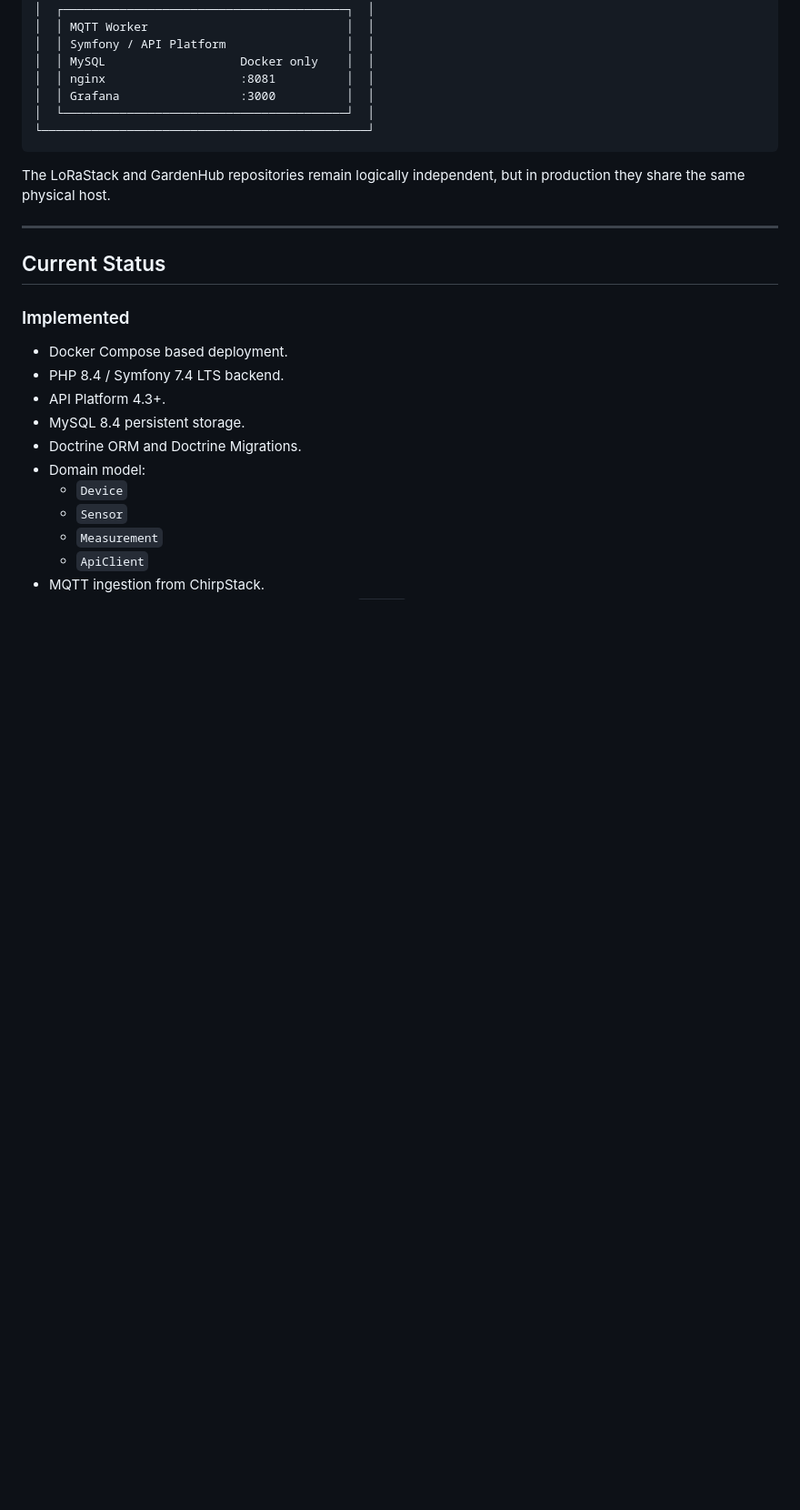
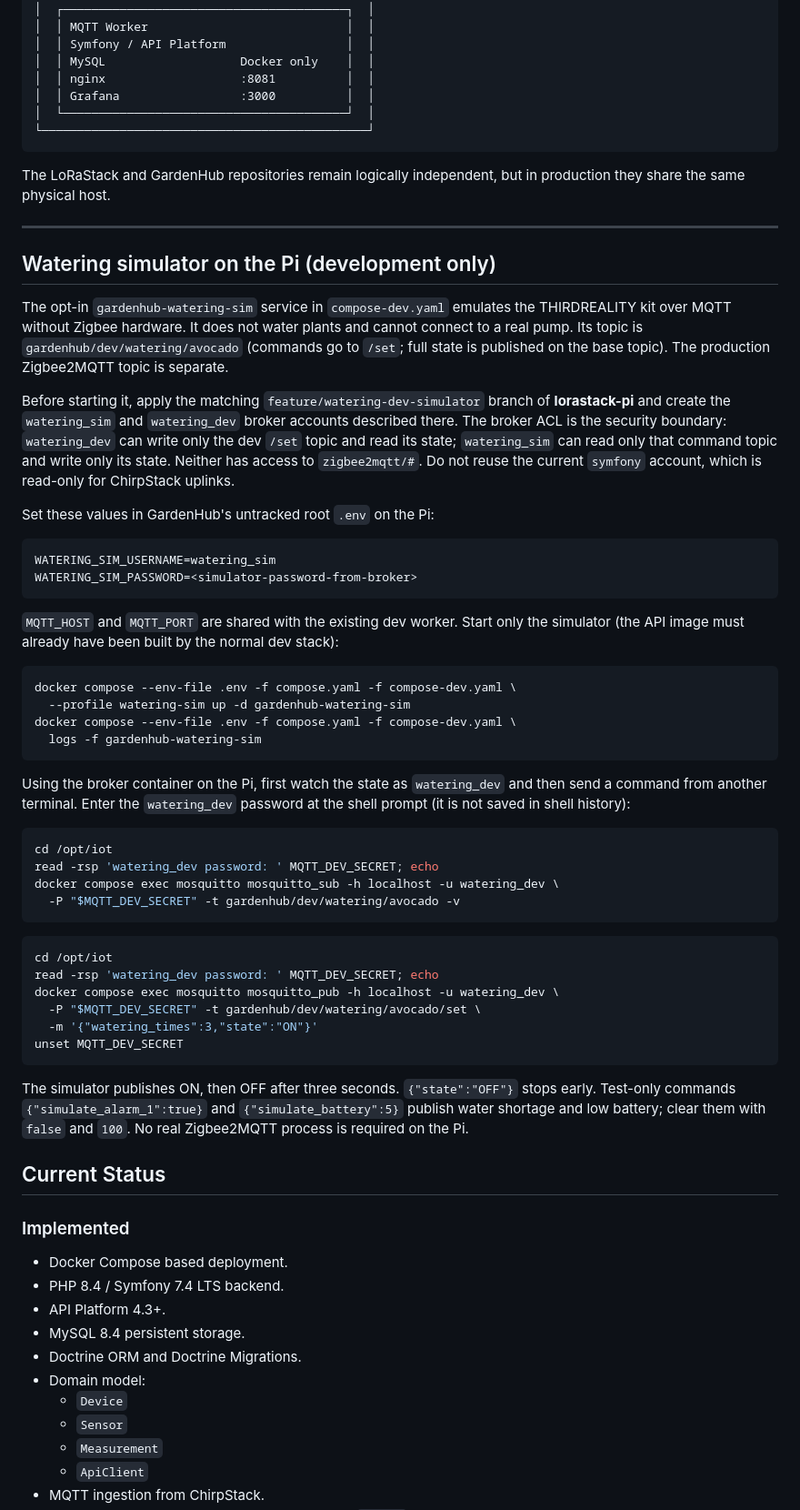
Before and after one commit to fpasquer/GardenHub, a Markdown page: README.md, the part around the change. Shown at 91% size. Rendered like a GitHub page; blank space fills up the shorter version.

Commit message:
Add development watering simulator and isolated MQTT setup

````diff
--- a/README.md
+++ b/README.md
@@ -86,6 +86,65 @@ The LoRaStack and GardenHub repositories remain logically independent, but in pr
 
 ---
 
+## Watering simulator on the Pi (development only)
+
+The opt-in `gardenhub-watering-sim` service in `compose-dev.yaml` emulates the
+THIRDREALITY kit over MQTT without Zigbee hardware. It does not water plants
+and cannot connect to a real pump. Its topic is
+`gardenhub/dev/watering/avocado` (commands go to `/set`; full state is
+published on the base topic). The production Zigbee2MQTT topic is separate.
+
+Before starting it, apply the matching `feature/watering-dev-simulator`
+branch of **lorastack-pi** and create the `watering_sim` and `watering_dev`
+broker accounts described there. The broker ACL is the security boundary:
+`watering_dev` can write only the dev `/set` topic and read its state;
+`watering_sim` can read only that command topic and write only its state.
+Neither has access to `zigbee2mqtt/#`. Do not reuse the current `symfony`
+account, which is read-only for ChirpStack uplinks.
+
+Set these values in GardenHub's untracked root `.env` on the Pi:
+
+```dotenv
+WATERING_SIM_USERNAME=watering_sim
+WATERING_SIM_PASSWORD=<simulator-password-from-broker>
+```
+
+`MQTT_HOST` and `MQTT_PORT` are shared with the existing dev worker. Start only
+the simulator (the API image must already have been built by the normal dev
+stack):
+
+```bash
+docker compose --env-file .env -f compose.yaml -f compose-dev.yaml \
+  --profile watering-sim up -d gardenhub-watering-sim
+docker compose --env-file .env -f compose.yaml -f compose-dev.yaml \
+  logs -f gardenhub-watering-sim
+```
+
+Using the broker container on the Pi, first watch the state as `watering_dev`
+and then send a command from another terminal. Enter the `watering_dev`
+password at the shell prompt (it is not saved in shell history):
+
+```bash
+cd /opt/iot
+read -rsp 'watering_dev password: ' MQTT_DEV_SECRET; echo
+docker compose exec mosquitto mosquitto_sub -h localhost -u watering_dev \
+  -P "$MQTT_DEV_SECRET" -t gardenhub/dev/watering/avocado -v
+```
+
+```bash
+cd /opt/iot
+read -rsp 'watering_dev password: ' MQTT_DEV_SECRET; echo
+docker compose exec mosquitto mosquitto_pub -h localhost -u watering_dev \
+  -P "$MQTT_DEV_SECRET" -t gardenhub/dev/watering/avocado/set \
+  -m '{"watering_times":3,"state":"ON"}'
+unset MQTT_DEV_SECRET
+```
+
+The simulator publishes ON, then OFF after three seconds. `{"state":"OFF"}`
+stops early. Test-only commands `{"simulate_alarm_1":true}` and
+`{"simulate_battery":5}` publish water shortage and low battery; clear them
+with `false` and `100`. No real Zigbee2MQTT process is required on the Pi.
+
 ## Current Status
 
 ### Implemented
````
